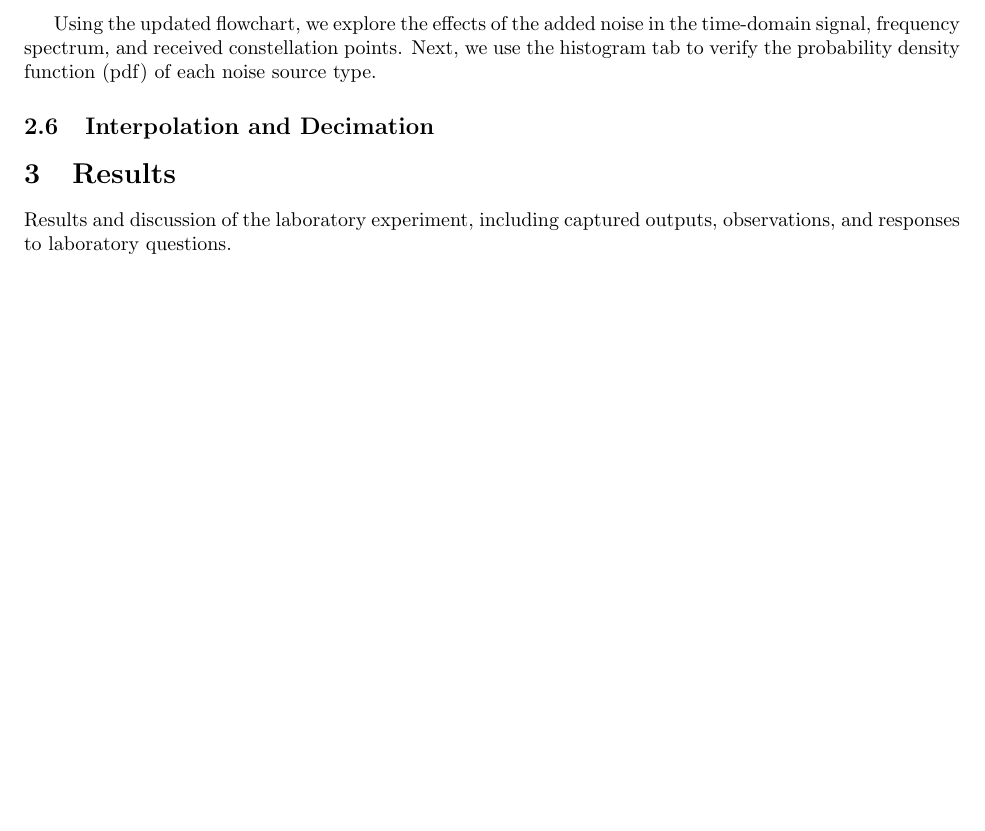
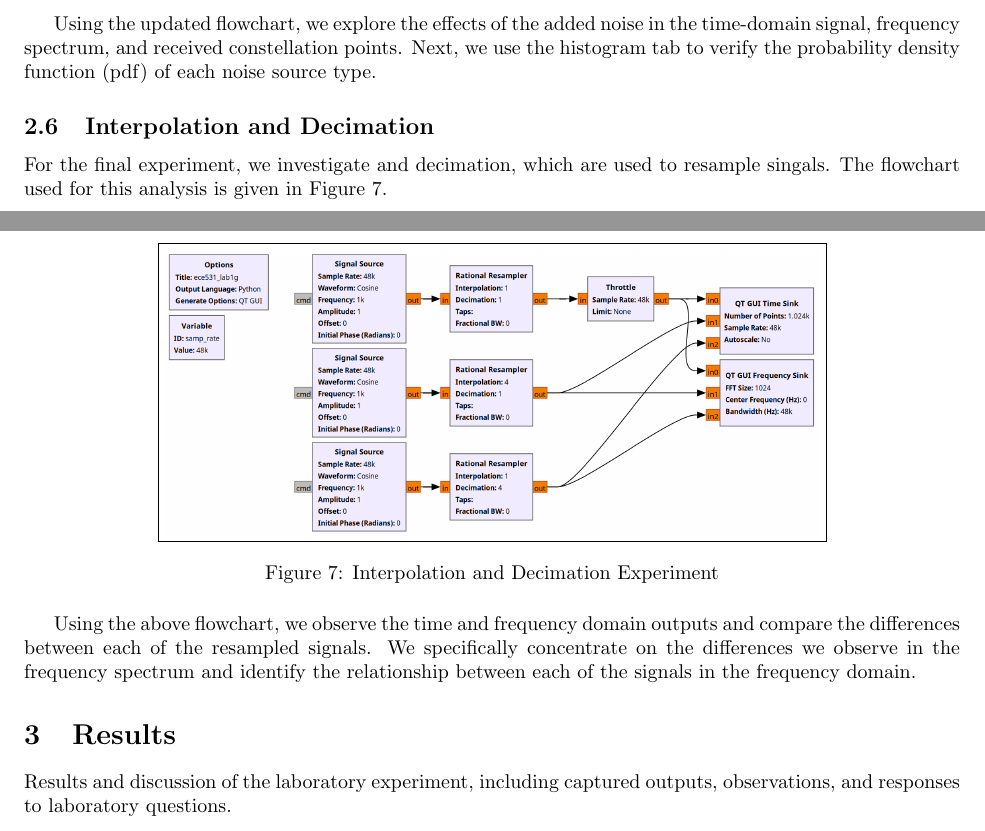
Before and after one commit to osowatzke/ECE_531_Labs, a LaTeX document (1/lab_report.tex): part of page 6 of 6 before the commit and two parts of pages 6 and 7 of 7 after it, the two joined at a grey line, cut so that both start at the same text, the shorter picture padded with empty space. Compiled offline with pdfLaTeX.

Commit message:
First cut at section 2

```diff
--- a/1/lab_report.tex
+++ b/1/lab_report.tex
@@ -124,6 +124,16 @@ Using the updated flowchart, we explore the effects of the added noise in the ti
 
 \subsection{Interpolation and Decimation}
 
+For the final experiment, we investigate and decimation, which are used to resample singals. The flowchart used for this analysis is given in Figure \ref{fig::interpolation_and_decimation_experiment}.
+
+\begin{figure}[H]
+	\centerline{\fbox{\includegraphics[width=0.7\textwidth]{interpolation_and_decimation_experiment.png}}}
+	\caption{Interpolation and Decimation Experiment}
+	\label{fig::interpolation_and_decimation_experiment}
+\end{figure}
+
+Using the above flowchart, we observe the time and frequency domain outputs and compare the differences between each of the resampled signals. We specifically concentrate on the differences we observe in the frequency spectrum and identify the relationship between each of the signals in the frequency domain.
+
 \section{Results}
 Results and discussion of the laboratory experiment, including captured outputs, observations, and responses to laboratory questions.
 
```
Also changed, not shown: 1/images/interpolation_and_decimation_experiment.png (added).
